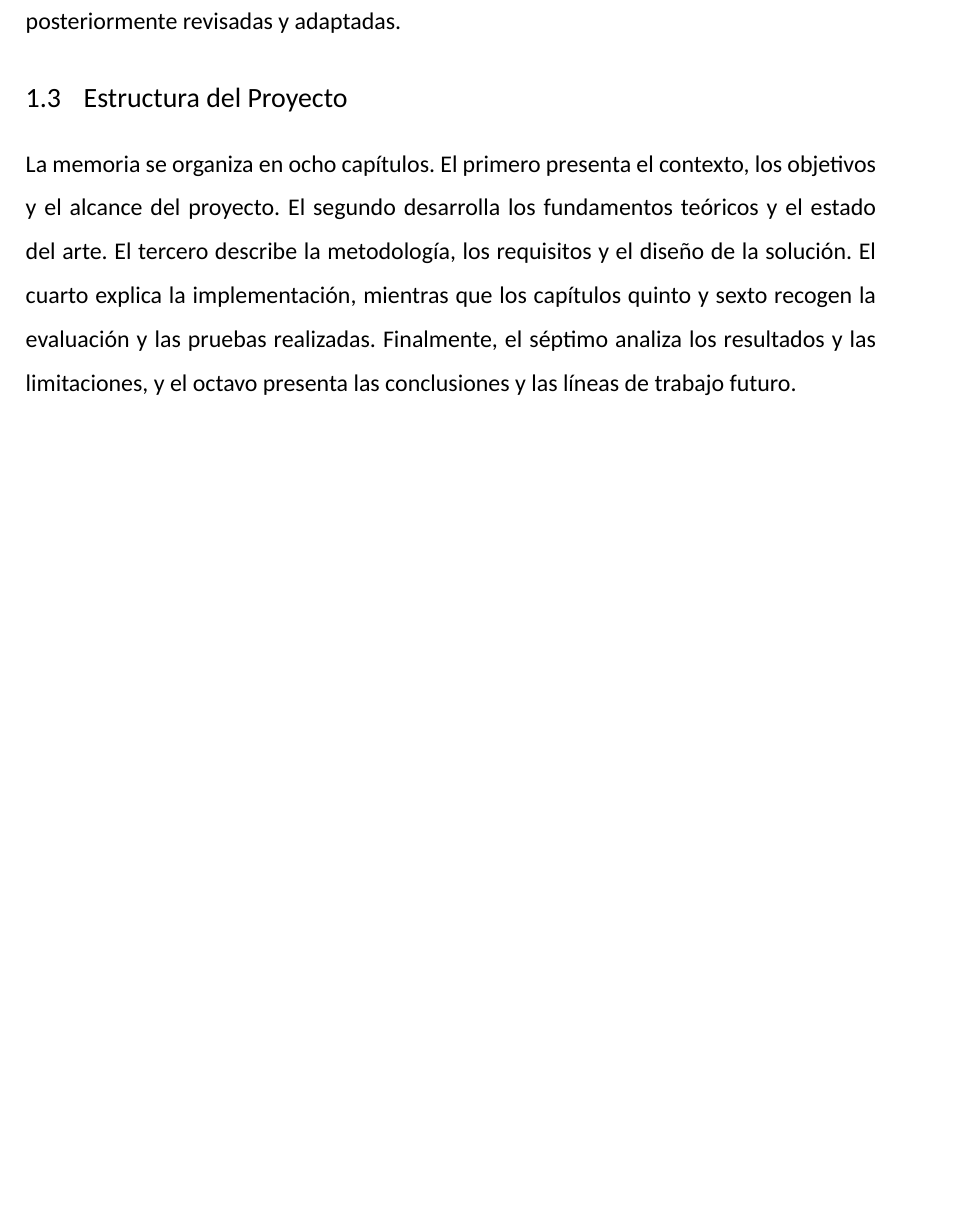
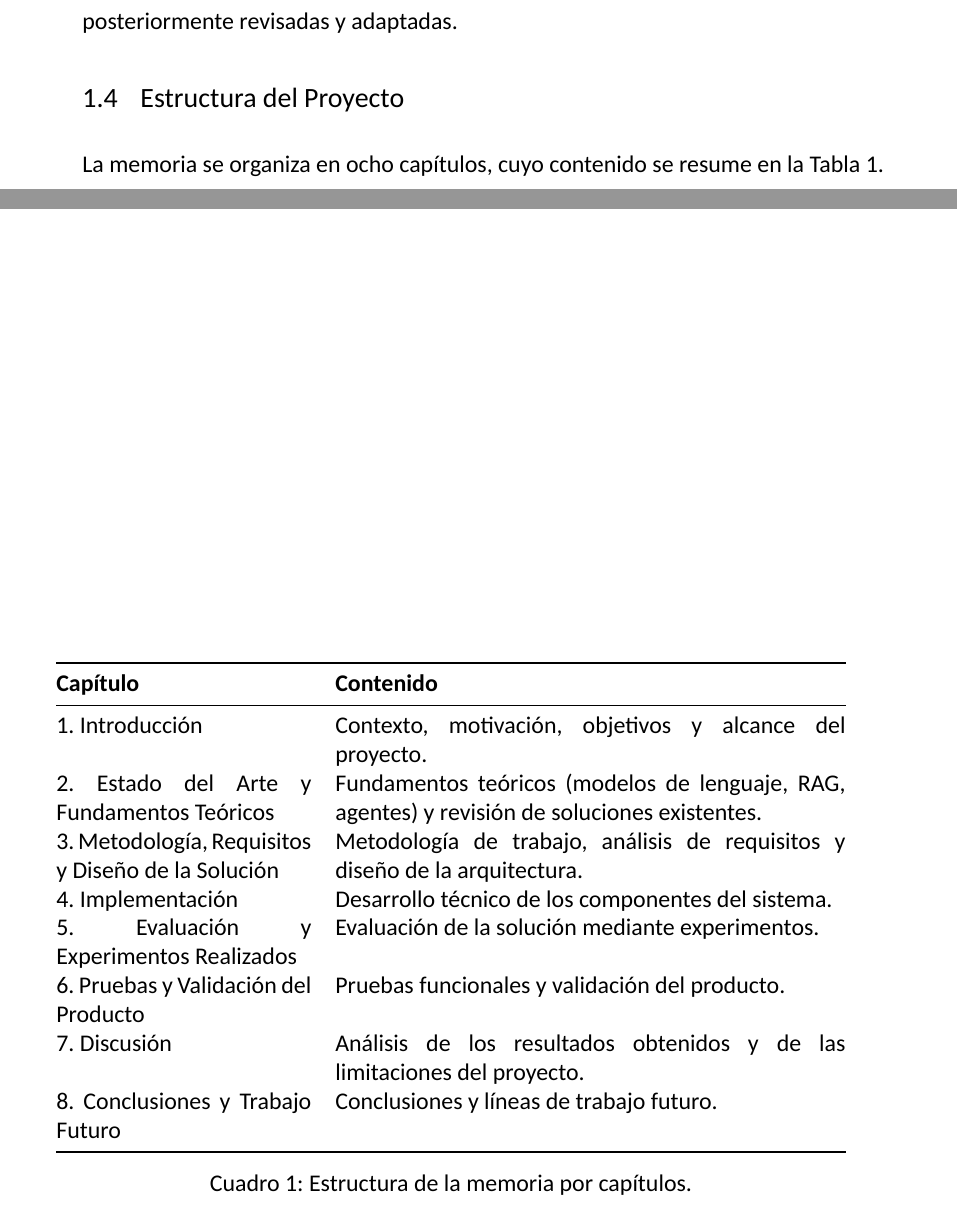
Before and after one commit to jesusasinxyz/TFM_EBIS_LaTeX, a LaTeX document (main.tex, which reads chapters/chapter01.tex): part of page 17 of 68 before the commit and two parts of pages 18 and 19 of 70 after it, the two joined at a grey line, cut so that both start at the same text, the shorter picture padded with empty space. Compiled offline with XeLaTeX.

Commit message:
Reestructura la introducción: separa problema/motivación, añade citas y referencias cruzadas, y convierte la estructura de capítulos en tabla
Divide "Contexto y Motivación" en dos secciones, referencia el Capítulo 2 y 3
donde corresponde, cita a Lewis et al. (2020) para RAG, corrige erratas y
sustituye la descripción en prosa de la estructura del proyecto por una
tabla por capítulos.

```diff
--- a/chapters/chapter01.tex
+++ b/chapters/chapter01.tex
@@ -43,7 +43,27 @@ Para poder cumplir con el objetivo principal, se han definido los siguientes obj
 Este conjunto de objetivos busca reducir el tiempo dedicado a tareas manuales de búsqueda, consulta y organización de información, proporcionando al profesional una herramienta de apoyo para generar propuestas de viaje personalizadas que puedan ser posteriormente revisadas y adaptadas.
 
 \TFMSection{Estructura del Proyecto}
-La memoria se organiza en ocho capítulos. El primero presenta el contexto, los objetivos y el alcance del proyecto. El segundo desarrolla los fundamentos teóricos y el estado del arte. El tercero describe la metodología, los requisitos y el diseño de la solución. El cuarto explica la implementación, mientras que los capítulos quinto y sexto recogen la evaluación y las pruebas realizadas. Finalmente, el séptimo analiza los resultados y las limitaciones, y el octavo presenta las conclusiones y las líneas de trabajo futuro.
+La memoria se organiza en ocho capítulos, cuyo contenido se resume en la Tabla \ref{tab:estructura}.
+
+\begin{table}[h!]
+\centering
+\begin{tabular}{@{}p{4.5cm}p{9cm}@{}}
+\toprule
+\textbf{Capítulo} & \textbf{Contenido} \\
+\midrule
+1. Introducción & Contexto, motivación, objetivos y alcance del proyecto. \\
+2. Estado del Arte y Fundamentos Teóricos & Fundamentos teóricos (modelos de lenguaje, RAG, agentes) y revisión de soluciones existentes. \\
+3. Metodología, Requisitos y Diseño de la Solución & Metodología de trabajo, análisis de requisitos y diseño de la arquitectura. \\
+4. Implementación & Desarrollo técnico de los componentes del sistema. \\
+5. Evaluación y Experimentos Realizados & Evaluación de la solución mediante experimentos. \\
+6. Pruebas y Validación del Producto & Pruebas funcionales y validación del producto. \\
+7. Discusión & Análisis de los resultados obtenidos y de las limitaciones del proyecto. \\
+8. Conclusiones y Trabajo Futuro & Conclusiones y líneas de trabajo futuro. \\
+\bottomrule
+\end{tabular}
+\caption{Estructura de la memoria por capítulos.}
+\label{tab:estructura}
+\end{table}
 
 \clearpage
 \TFMSection{Alcance de la Solución}
```
Also changed, not shown: chapters/chapter01.tex (12 more changed lines).
